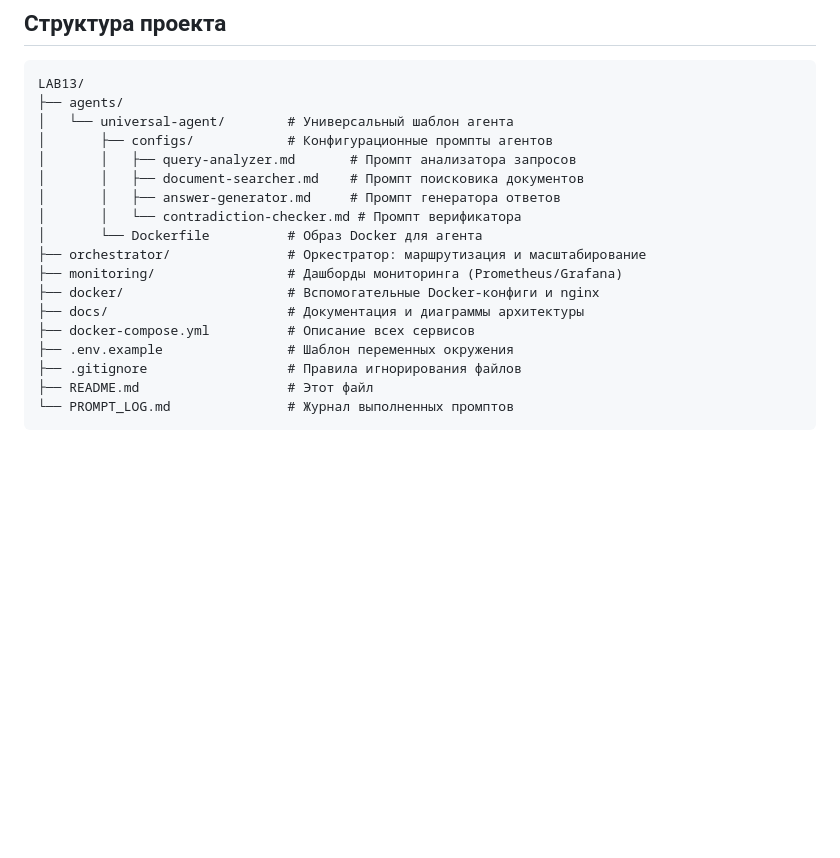
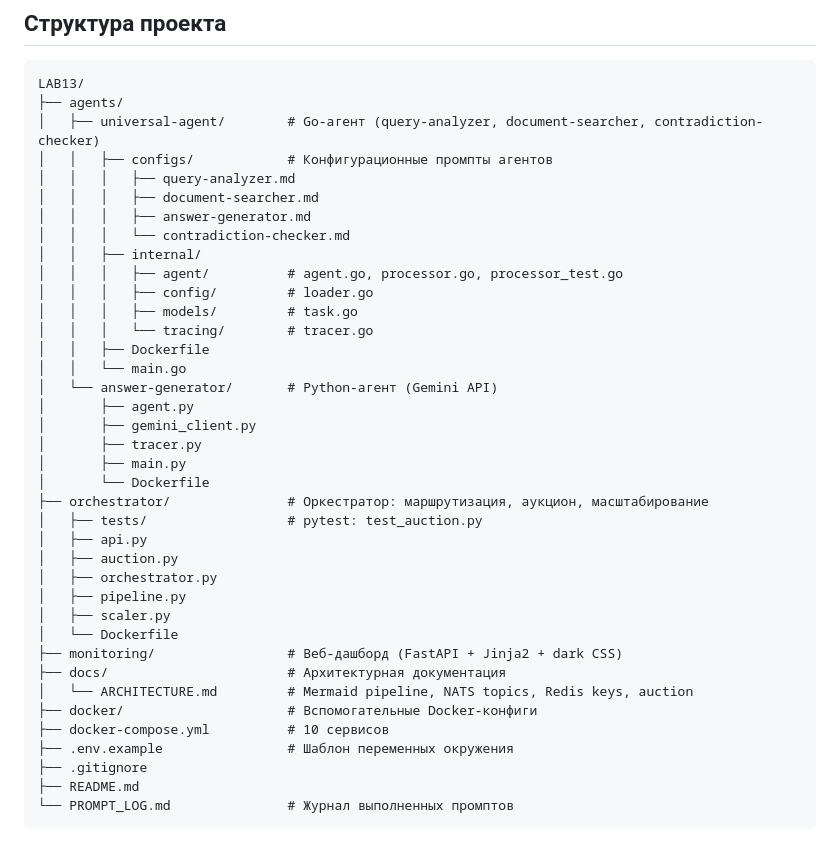
Before and after one commit to Dev66-66/LAB13, a Markdown page: README.md, the part around the change. Rendered like a GitHub page; blank space fills up the shorter version.

Commit message:
docs: final README update
Co-Authored-By: Claude Sonnet 4.6 <noreply@anthropic.com>

````diff
--- a/README.md
+++ b/README.md
@@ -118,20 +118,40 @@ docker compose logs -f query-analyzer query-analyzer-2
 ```
 LAB13/
 ├── agents/
-│   └── universal-agent/        # Универсальный шаблон агента
-│       ├── configs/            # Конфигурационные промпты агентов
-│       │   ├── query-analyzer.md       # Промпт анализатора запросов
-│       │   ├── document-searcher.md    # Промпт поисковика документов
-│       │   ├── answer-generator.md     # Промпт генератора ответов
-│       │   └── contradiction-checker.md # Промпт верификатора
-│       └── Dockerfile          # Образ Docker для агента
-├── orchestrator/               # Оркестратор: маршрутизация и масштабирование
-├── monitoring/                 # Дашборды мониторинга (Prometheus/Grafana)
-├── docker/                     # Вспомогательные Docker-конфиги и nginx
-├── docs/                       # Документация и диаграммы архитектуры
-├── docker-compose.yml          # Описание всех сервисов
+│   ├── universal-agent/        # Go-агент (query-analyzer, document-searcher, contradiction-checker)
+│   │   ├── configs/            # Конфигурационные промпты агентов
+│   │   │   ├── query-analyzer.md
+│   │   │   ├── document-searcher.md
+│   │   │   ├── answer-generator.md
+│   │   │   └── contradiction-checker.md
+│   │   ├── internal/
+│   │   │   ├── agent/          # agent.go, processor.go, processor_test.go
+│   │   │   ├── config/         # loader.go
+│   │   │   ├── models/         # task.go
+│   │   │   └── tracing/        # tracer.go
+│   │   ├── Dockerfile
+│   │   └── main.go
+│   └── answer-generator/       # Python-агент (Gemini API)
+│       ├── agent.py
+│       ├── gemini_client.py
+│       ├── tracer.py
+│       ├── main.py
+│       └── Dockerfile
+├── orchestrator/               # Оркестратор: маршрутизация, аукцион, масштабирование
+│   ├── tests/                  # pytest: test_auction.py
+│   ├── api.py
+│   ├── auction.py
+│   ├── orchestrator.py
+│   ├── pipeline.py
+│   ├── scaler.py
+│   └── Dockerfile
+├── monitoring/                 # Веб-дашборд (FastAPI + Jinja2 + dark CSS)
+├── docs/                       # Архитектурная документация
+│   └── ARCHITECTURE.md         # Mermaid pipeline, NATS topics, Redis keys, auction
+├── docker/                     # Вспомогательные Docker-конфиги
+├── docker-compose.yml          # 10 сервисов
 ├── .env.example                # Шаблон переменных окружения
-├── .gitignore                  # Правила игнорирования файлов
-├── README.md                   # Этот файл
+├── .gitignore
+├── README.md
 └── PROMPT_LOG.md               # Журнал выполненных промптов
 ```
````
